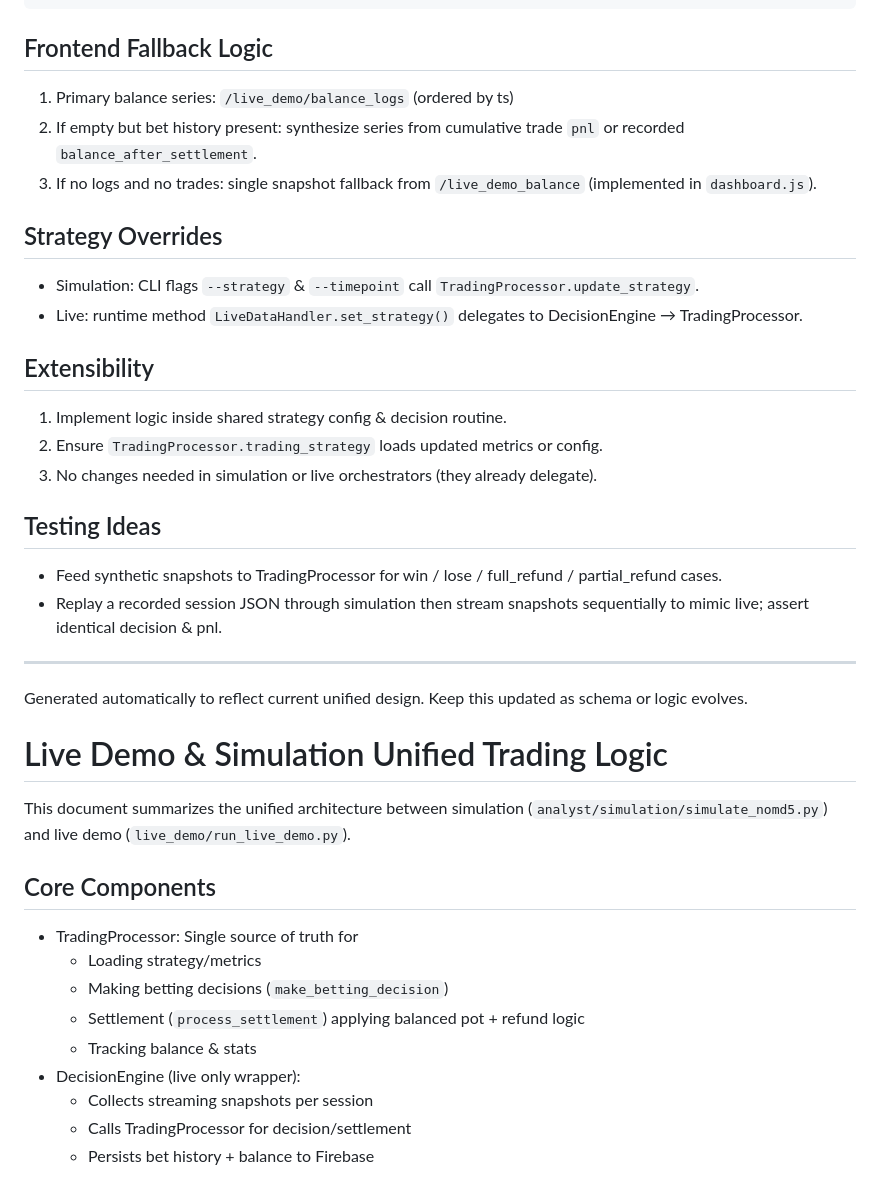
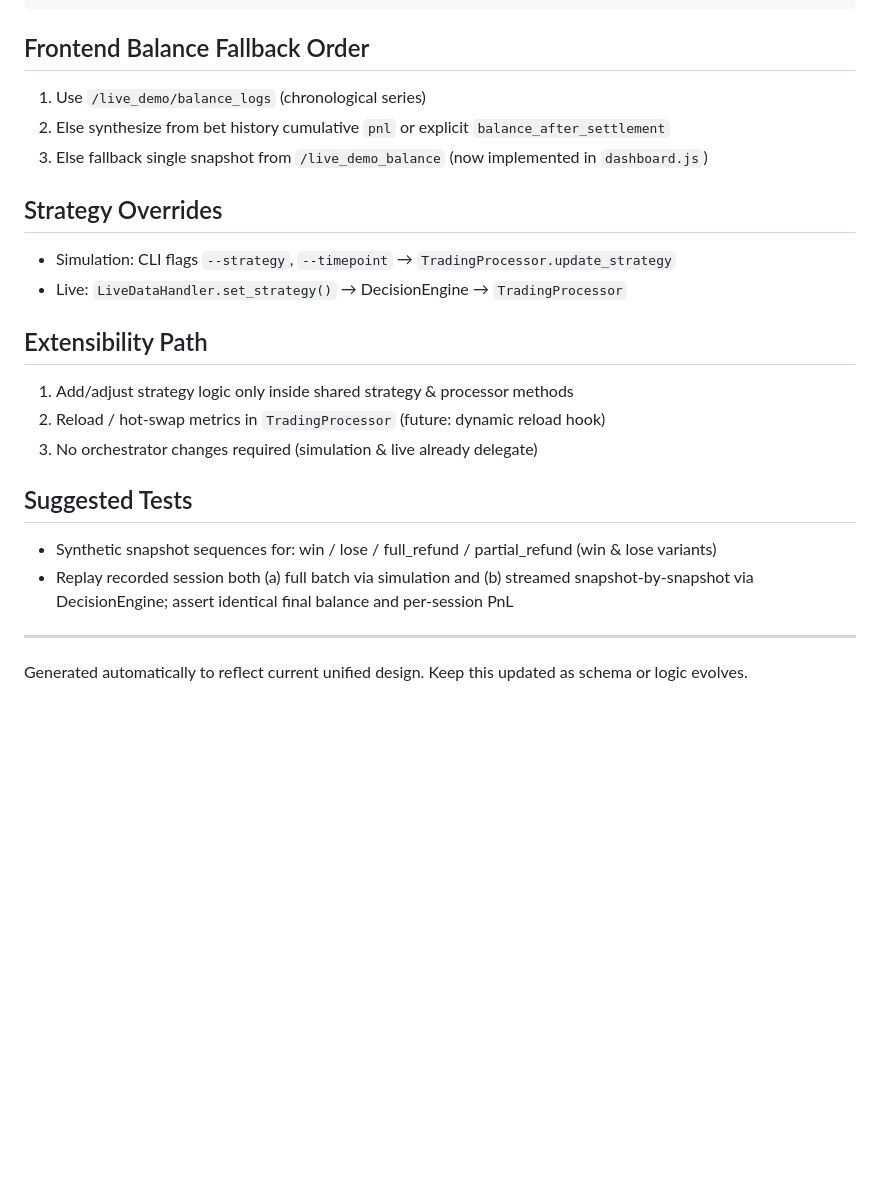
Before and after one commit to nam27062002/trade-view, a Markdown page: SCHEMA_README.md, the part around one of its changes. Drawn GitHub-style; blank space fills up the shorter version.

Commit message:
Refactor SCHEMA_README.md for clarity and consistency in core components and fallback logic

````diff
--- a/SCHEMA_README.md
+++ b/SCHEMA_README.md
@@ -61,42 +77,28 @@ All decisions & settlement rely on countdown defined as: `countdown = 5 + (n - 1
 }
 ```
 
-## Frontend Fallback Logic
+## Frontend Balance Fallback Order
 
-1. Primary balance series: `/live_demo/balance_logs` (ordered by ts)
-2. If empty but bet history present: synthesize series from cumulative trade `pnl` or recorded `balance_after_settlement`.
-3. If no logs and no trades: single snapshot fallback from `/live_demo_balance` (implemented in `dashboard.js`).
+1. Use `/live_demo/balance_logs` (chronological series)
+2. Else synthesize from bet history cumulative `pnl` or explicit `balance_after_settlement`
+3. Else fallback single snapshot from `/live_demo_balance` (now implemented in `dashboard.js`)
 
 ## Strategy Overrides
 
-- Simulation: CLI flags `--strategy` & `--timepoint` call `TradingProcessor.update_strategy`.
-- Live: runtime method `LiveDataHandler.set_strategy()` delegates to DecisionEngine → TradingProcessor.
+- Simulation: CLI flags `--strategy`, `--timepoint` → `TradingProcessor.update_strategy`
+- Live: `LiveDataHandler.set_strategy()` → DecisionEngine → `TradingProcessor`
 
-## Extensibility
+## Extensibility Path
 
-1. Implement logic inside shared strategy config & decision routine.
-2. Ensure `TradingProcessor.trading_strategy` loads updated metrics or config.
-3. No changes needed in simulation or live orchestrators (they already delegate).
+1. Add/adjust strategy logic only inside shared strategy & processor methods
+2. Reload / hot-swap metrics in `TradingProcessor` (future: dynamic reload hook)
+3. No orchestrator changes required (simulation & live already delegate)
 
-## Testing Ideas
+## Suggested Tests
 
-- Feed synthetic snapshots to TradingProcessor for win / lose / full_refund / partial_refund cases.
-- Replay a recorded session JSON through simulation then stream snapshots sequentially to mimic live; assert identical decision & pnl.
+- Synthetic snapshot sequences for: win / lose / full_refund / partial_refund (win & lose variants)
+- Replay recorded session both (a) full batch via simulation and (b) streamed snapshot-by-snapshot via DecisionEngine; assert identical final balance and per-session PnL
 
 ---
+
 Generated automatically to reflect current unified design. Keep this updated as schema or logic evolves.
-# Live Demo & Simulation Unified Trading Logic
-
-This document summarizes the unified architecture between simulation (`analyst/simulation/simulate_nomd5.py`) and live demo (`live_demo/run_live_demo.py`).
-
-## Core Components
-- TradingProcessor: Single source of truth for
-  - Loading strategy/metrics
-  - Making betting decisions (`make_betting_decision`)
-  - Settlement (`process_settlement`) applying balanced pot + refund logic
-  - Tracking balance & stats
-- DecisionEngine (live only wrapper):
-  - Collects streaming snapshots per session
-  - Calls TradingProcessor for decision/settlement
-  - Persists bet history + balance to Firebase
-
````
Also changed, not shown: other parts of SCHEMA_README.md (+26 -77 lines).
